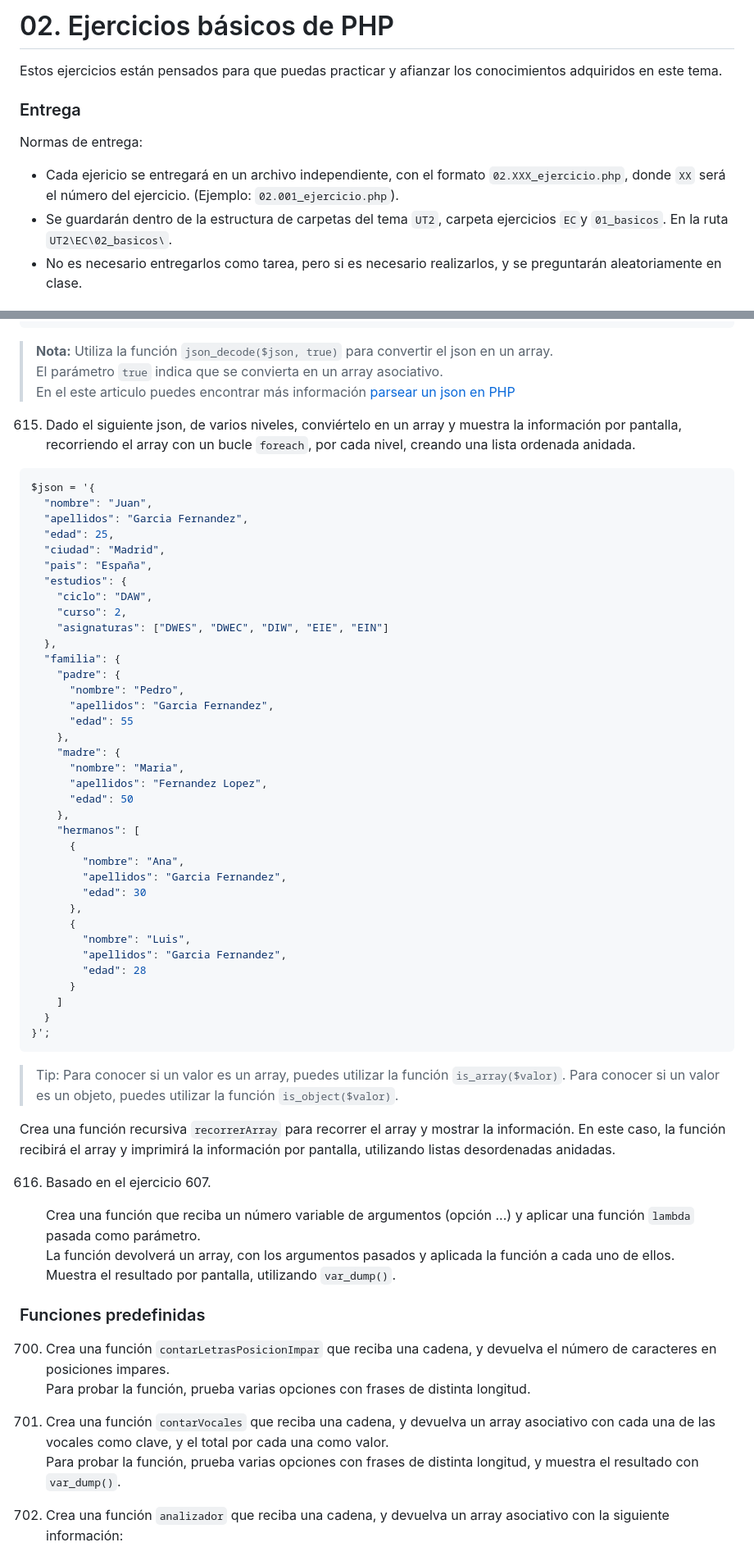
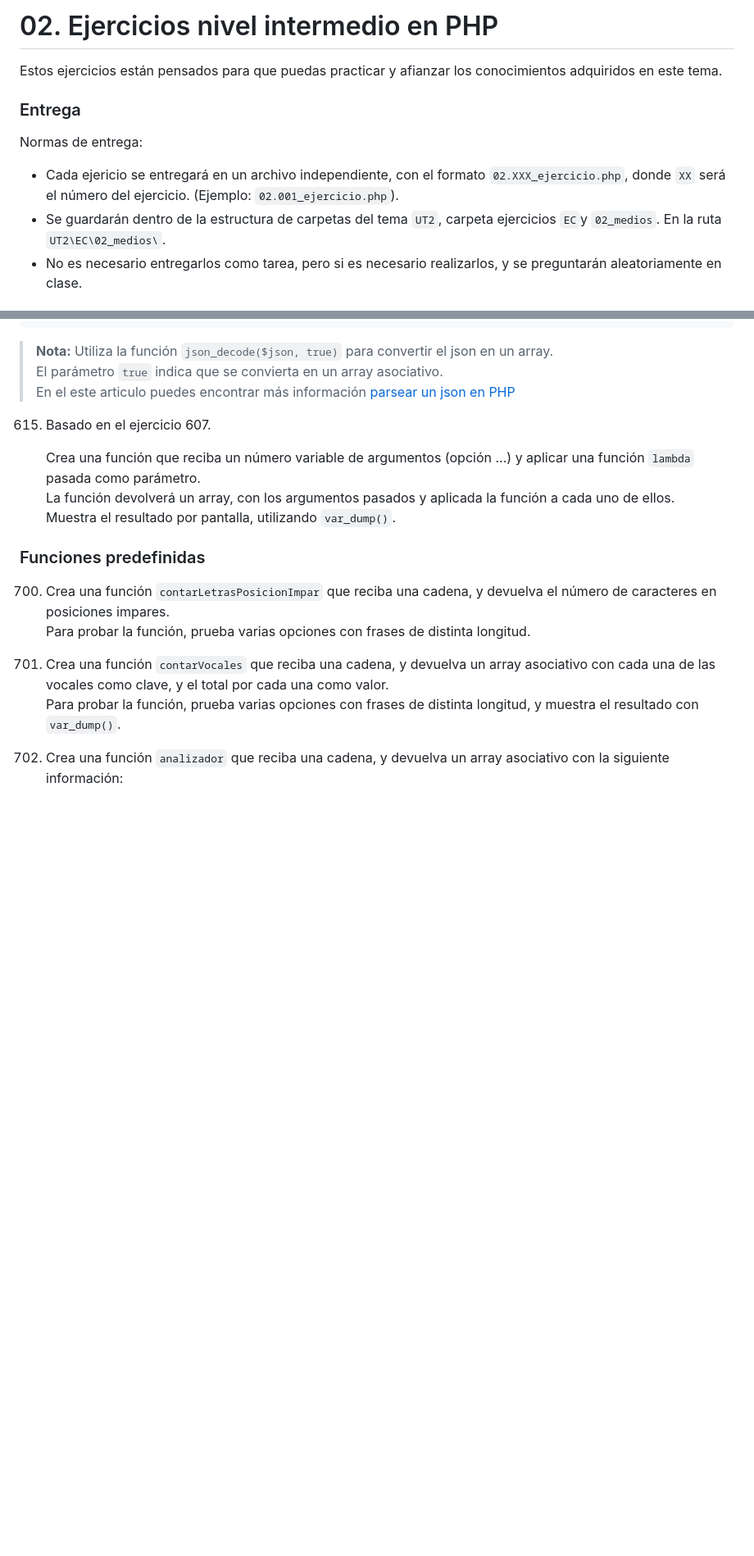
Before and after one commit to jssdocente/2425_DWES, a Markdown page: UT1/EC/02_ejercicios_interm.md, 2 parts joined by grey strips. Shown at 82% size. GitHub-like rendering; blank space fills up the shorter version.

Commit message:
Rename & update 02_ejercicio_basicos to 02_ejercicios_interm

````diff
--- a/UT1/EC/02_ejercicios_basicos.md
+++ b/UT1/EC/02_ejercicios_interm.md
@@ -1,4 +1,4 @@
-# 02. Ejercicios básicos de PHP
+# 02. Ejercicios nivel intermedio en PHP
 
 Estos ejercicios están pensados para que puedas practicar y afianzar los conocimientos adquiridos en este tema.
 
@@ -7,7 +7,7 @@ Estos ejercicios están pensados para que puedas practicar y afianzar los conoci
 Normas de entrega:
 
 - Cada ejericio se entregará en un archivo independiente, con el formato `02.XXX_ejercicio.php`, donde `XX` será el número del ejercicio.  (Ejemplo: `02.001_ejercicio.php`).
-- Se guardarán dentro de la estructura de carpetas del tema `UT2`, carpeta ejercicios `EC`y `01_basicos`. En la ruta `UT2\EC\02_basicos\`.
+- Se guardarán dentro de la estructura de carpetas del tema `UT2`, carpeta ejercicios `EC`y `02_medios`. En la ruta `UT2\EC\02_medios\`.
 - No es necesario entregarlos como tarea, pero si es necesario realizarlos, y se preguntarán aleatoriamente en clase.
 
 
@@ -208,58 +275,11 @@ $json = '{
 > En el este articulo puedes encontrar más información [parsear un json en PHP](https://code.tutsplus.com/how-to-parse-json-in-php--cms-36994t)
 
 
-615. Dado el siguiente json, de varios niveles, conviértelo en un array y muestra la información por pantalla, recorriendo el array con un bucle `foreach`, por cada nivel, creando una lista ordenada anidada.
-
-```json
-$json = '{
-  "nombre": "Juan",
-  "apellidos": "Garcia Fernandez",
-  "edad": 25,
-  "ciudad": "Madrid",
-  "pais": "España",
-  "estudios": {
-    "ciclo": "DAW",
-    "curso": 2,
-    "asignaturas": ["DWES", "DWEC", "DIW", "EIE", "EIN"]
-  },
-  "familia": {
-    "padre": {
-      "nombre": "Pedro",
-      "apellidos": "Garcia Fernandez",
-      "edad": 55
-    },
-    "madre": {
-      "nombre": "Maria",
-      "apellidos": "Fernandez Lopez",
-      "edad": 50
-    },
-    "hermanos": [
-      {
-        "nombre": "Ana",
-        "apellidos": "Garcia Fernandez",
-        "edad": 30
-      },
-      {
-        "nombre": "Luis",
-        "apellidos": "Garcia Fernandez",
-        "edad": 28
-      }
-    ]
-  }
-}';
-```
-
-> Tip: Para conocer si un valor es un array, puedes utilizar la función `is_array($valor)`. Para conocer si un valor es un objeto, puedes utilizar la función `is_object($valor)`.
-
-Crea una función recursiva `recorrerArray` para recorrer el array y mostrar la información. En este caso, la función recibirá el array y imprimirá la información por pantalla, utilizando listas desordenadas anidadas.
-
-
-616. Basado en el ejercicio 607.
+615. Basado en el ejercicio 607.
 
       Crea una función que reciba un número variable de argumentos (opción ...) y aplicar una función `lambda` pasada como parámetro.<br>
       La función devolverá un array, con los argumentos pasados y aplicada la función a cada uno de ellos.<br>
       Muestra el resultado por pantalla, utilizando `var_dump()`.
-
 
 
 ### Funciones predefinidas
````
Also changed, not shown: other parts of UT1/EC/02_ejercicios_interm.md (+69 -2 lines).
